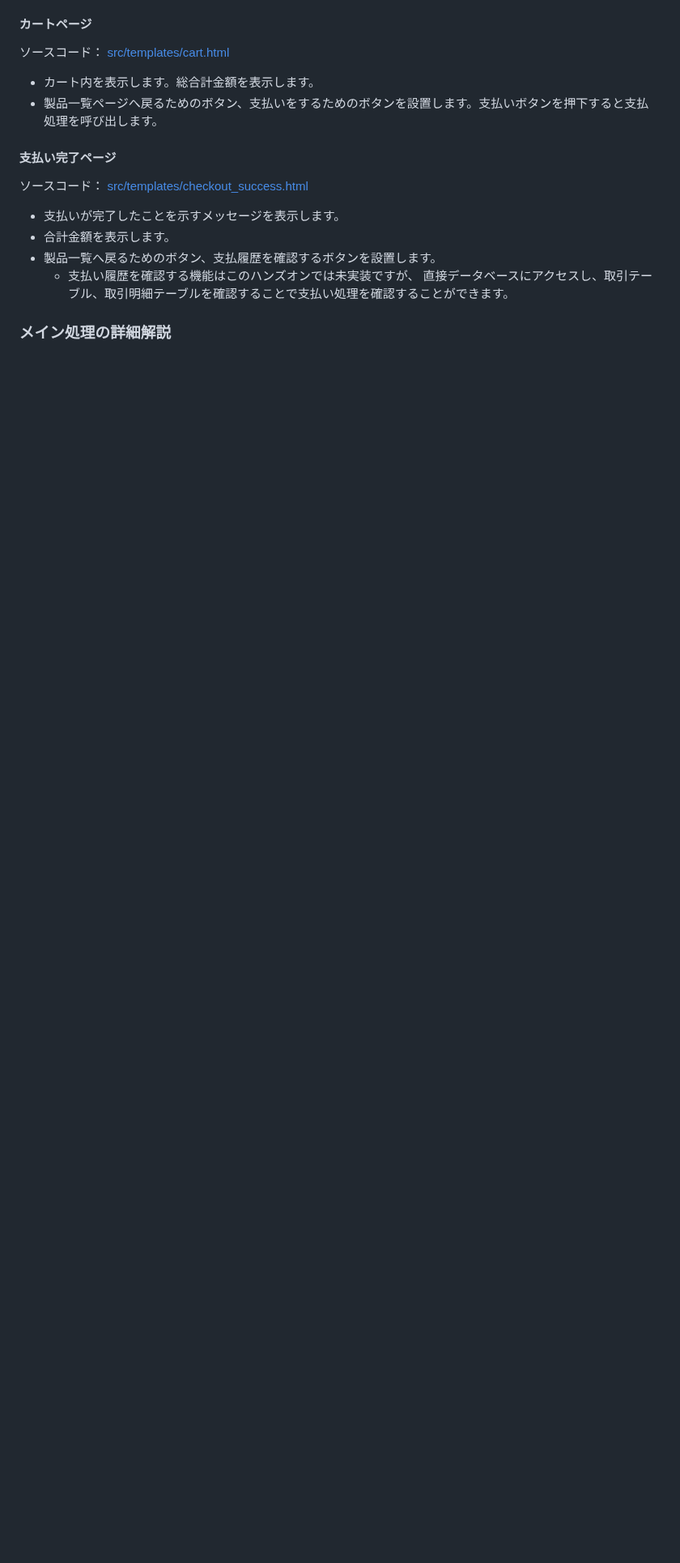
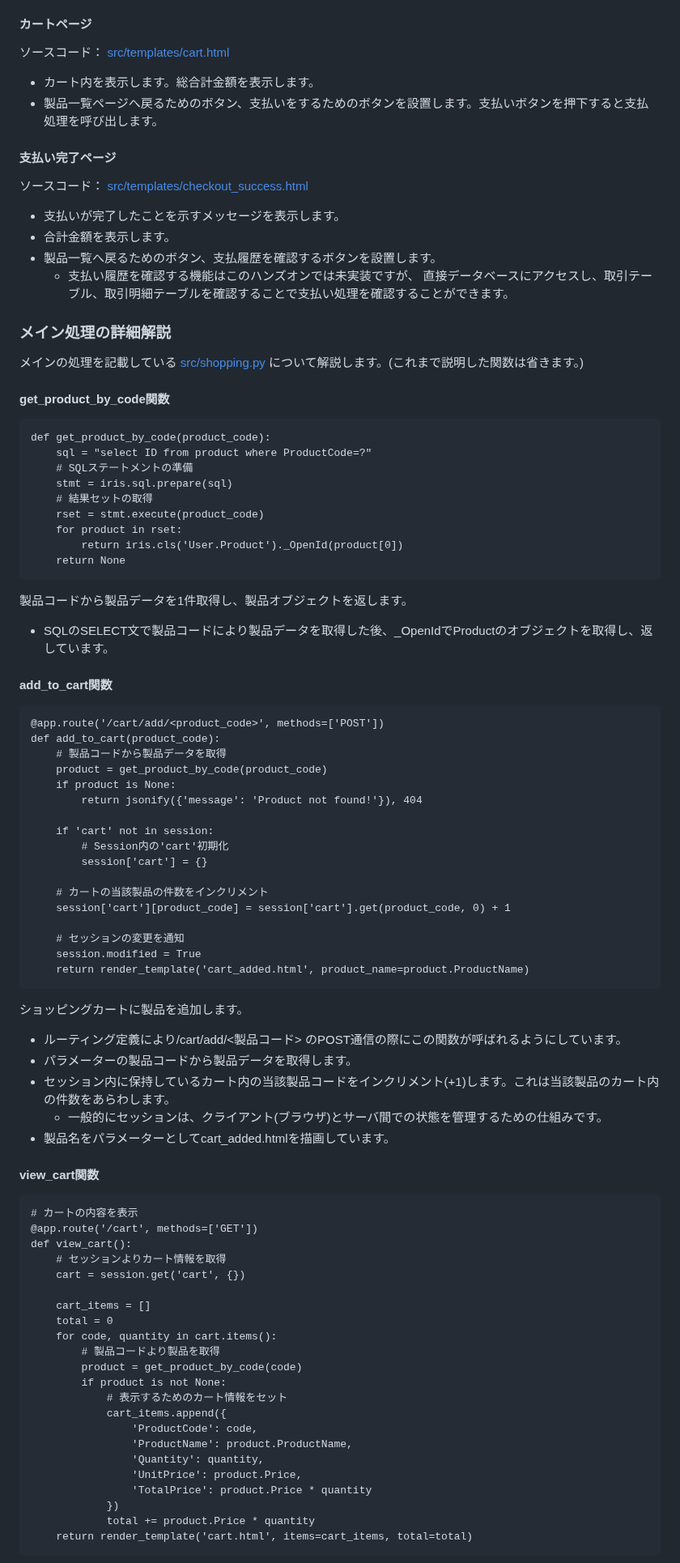
Before and after one commit to Tomo0Okuyama/meetup2024WorkShop, a Markdown page: 3-a.WSGI-Flask/README.md, the part around one of its changes. Shown at 81% size. Rendered like a GitHub page; blank space fills up the shorter version.

Commit message:
WSGI Update README.md

```diff
--- a/3-a.WSGI-Flask/README.md
+++ b/3-a.WSGI-Flask/README.md
@@ -399,3 +401,74 @@ Webブラウザで動作確認します。
     直接データベースにアクセスし、取引テーブル、取引明細テーブルを確認することで支払い処理を確認することができます。
 
 ### メイン処理の詳細解説
+
+メインの処理を記載している [src/shopping.py](src/shopping.py) について解説します。(これまで説明した関数は省きます。)
+
+#### get_product_by_code関数
+
+    def get_product_by_code(product_code):
+        sql = "select ID from product where ProductCode=?"
+        # SQLステートメントの準備
+        stmt = iris.sql.prepare(sql)
+        # 結果セットの取得
+        rset = stmt.execute(product_code)
+        for product in rset:
+            return iris.cls('User.Product')._OpenId(product[0])
+        return None
+
+
+製品コードから製品データを1件取得し、製品オブジェクトを返します。
+- SQLのSELECT文で製品コードにより製品データを取得した後、_OpenIdでProductのオブジェクトを取得し、返しています。
+
+#### add_to_cart関数
+    @app.route('/cart/add/<product_code>', methods=['POST'])
+    def add_to_cart(product_code):
+        # 製品コードから製品データを取得
+        product = get_product_by_code(product_code)
+        if product is None:
+            return jsonify({'message': 'Product not found!'}), 404
+
+        if 'cart' not in session:
+            # Session内の'cart'初期化
+            session['cart'] = {}
+
+        # カートの当該製品の件数をインクリメント
+        session['cart'][product_code] = session['cart'].get(product_code, 0) + 1
+
+        # セッションの変更を通知
+        session.modified = True
+        return render_template('cart_added.html', product_name=product.ProductName)
+
+ショッピングカートに製品を追加します。
+
+- ルーティング定義により/cart/add/<製品コード> のPOST通信の際にこの関数が呼ばれるようにしています。
+- パラメーターの製品コードから製品データを取得します。
+- セッション内に保持しているカート内の当該製品コードをインクリメント(+1)します。これは当該製品のカート内の件数をあらわします。
+  - 一般的にセッションは、クライアント(ブラウザ)とサーバ間での状態を管理するための仕組みです。
+- 製品名をパラメーターとしてcart_added.htmlを描画しています。
+
+#### view_cart関数
+
+    # カートの内容を表示
+    @app.route('/cart', methods=['GET'])
+    def view_cart():
+        # セッションよりカート情報を取得
+        cart = session.get('cart', {})
+
+        cart_items = []
+        total = 0
+        for code, quantity in cart.items():
+            # 製品コードより製品を取得
+            product = get_product_by_code(code)
+            if product is not None:
+                # 表示するためのカート情報をセット
+                cart_items.append({
+                    'ProductCode': code,
+                    'ProductName': product.ProductName,
+                    'Quantity': quantity,
+                    'UnitPrice': product.Price,
+                    'TotalPrice': product.Price * quantity
+                })
+                total += product.Price * quantity
+        return render_template('cart.html', items=cart_items, total=total)
+
```
Also changed, not shown: other parts of 3-a.WSGI-Flask/README.md (+62 -2 lines).
